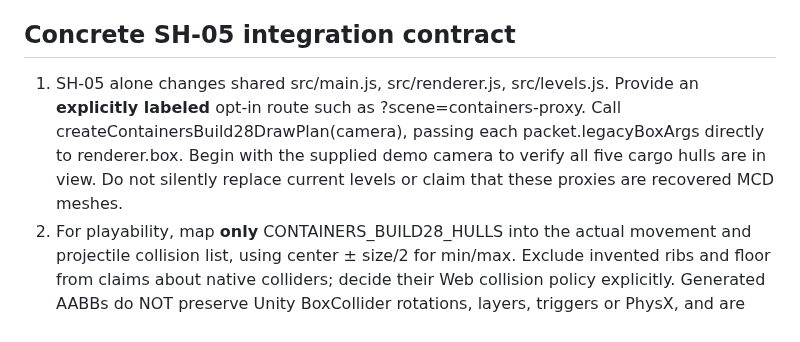
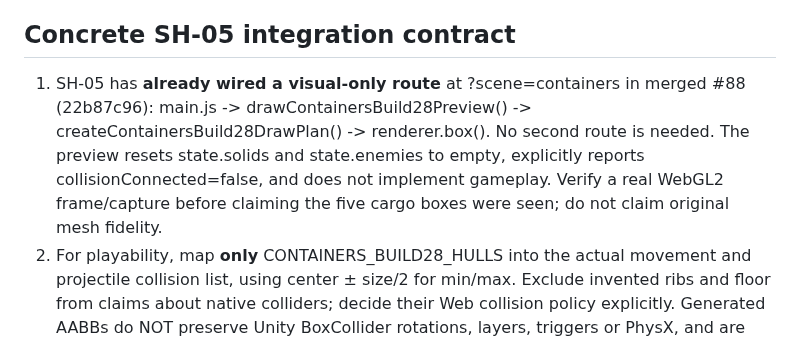
Before and after one commit to TGrozner/superhot-web, a Markdown page: docs/parity/integration.md, the part around the change. Rendered like a GitHub page.

Commit message:
SH-16: recognize merged Containers browser preview; focus on collision gap

```diff
--- a/docs/parity/integration.md
+++ b/docs/parity/integration.md
@@ -12,7 +12,7 @@ Run **node scripts/integration-vertical.mjs** from the repository root with Node
 
 ## Concrete SH-05 integration contract
 
-1. SH-05 alone changes shared src/main.js, src/renderer.js, src/levels.js. Provide an **explicitly labeled** opt-in route such as ?scene=containers-proxy. Call createContainersBuild28DrawPlan(camera), passing each packet.legacyBoxArgs directly to renderer.box. Begin with the supplied demo camera to verify all five cargo hulls are in view. Do not silently replace current levels or claim that these proxies are recovered MCD meshes.
+1. SH-05 has **already wired a visual-only route** at ?scene=containers in merged #88 (22b87c96): main.js -> drawContainersBuild28Preview() -> createContainersBuild28DrawPlan() -> renderer.box(). No second route is needed. The preview resets state.solids and state.enemies to empty, explicitly reports collisionConnected=false, and does not implement gameplay. Verify a real WebGL2 frame/capture before claiming the five cargo boxes were seen; do not claim original mesh fidelity.
 2. For playability, map **only** CONTAINERS_BUILD28_HULLS into the actual movement and projectile collision list, using center ± size/2 for min/max. Exclude invented ribs and floor from claims about native colliders; decide their Web collision policy explicitly. Generated AABBs do NOT preserve Unity BoxCollider rotations, layers, triggers or PhysX, and are not native-runtime contacts.
 3. The legacy prototype clamps the player camera X to [-14.9,14.9] and Z to [-33.8,21.8]. The cargo cluster includes X=17.45 and the demo camera begins at Z=31. A demo draw from that viewpoint is therefore **not proof of a traversable playable level**. Set a deliberate new spawn/world bounds/collision policy, and verify motion and bullets hit the displayed cargo, not invisible legacy walls.
 4. Integrate SH-03/SH-08 only after choosing actual weapon, enemy/spawner and kill-quota bindings. The current Web shoot() uses fixed ammo/cooldown, bullets use one rAF sweep against legacy state.solids, and level clear is based on the locally empty enemy array. The source-bounded isolated modules cannot be treated as live without an explicit call path and phase-order contract.
```
